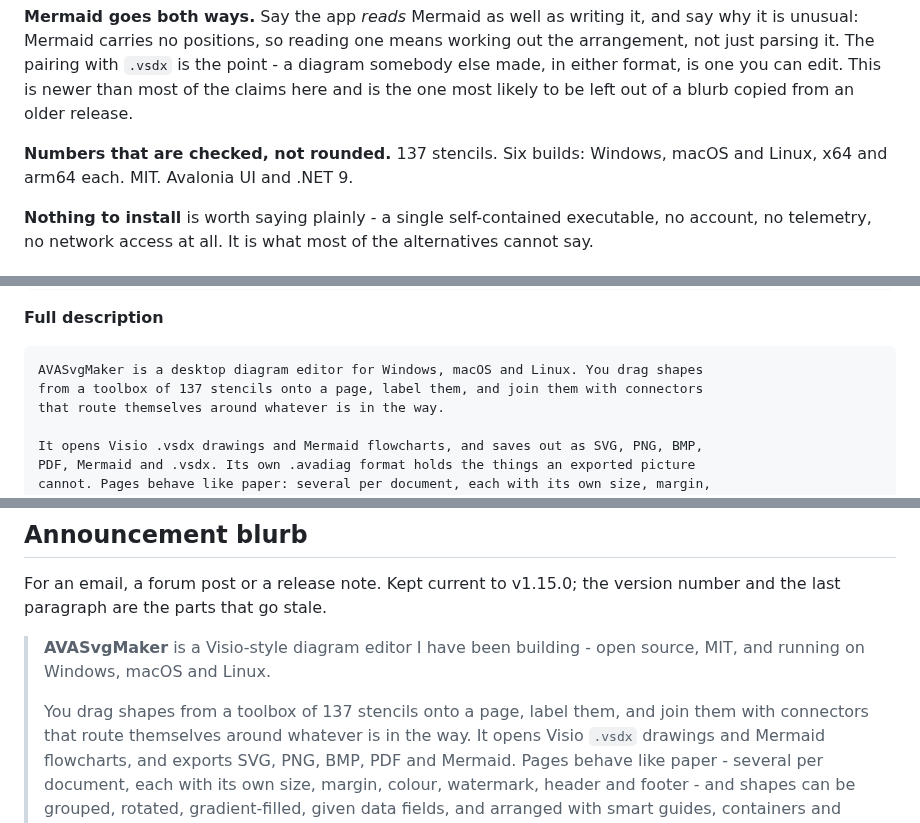
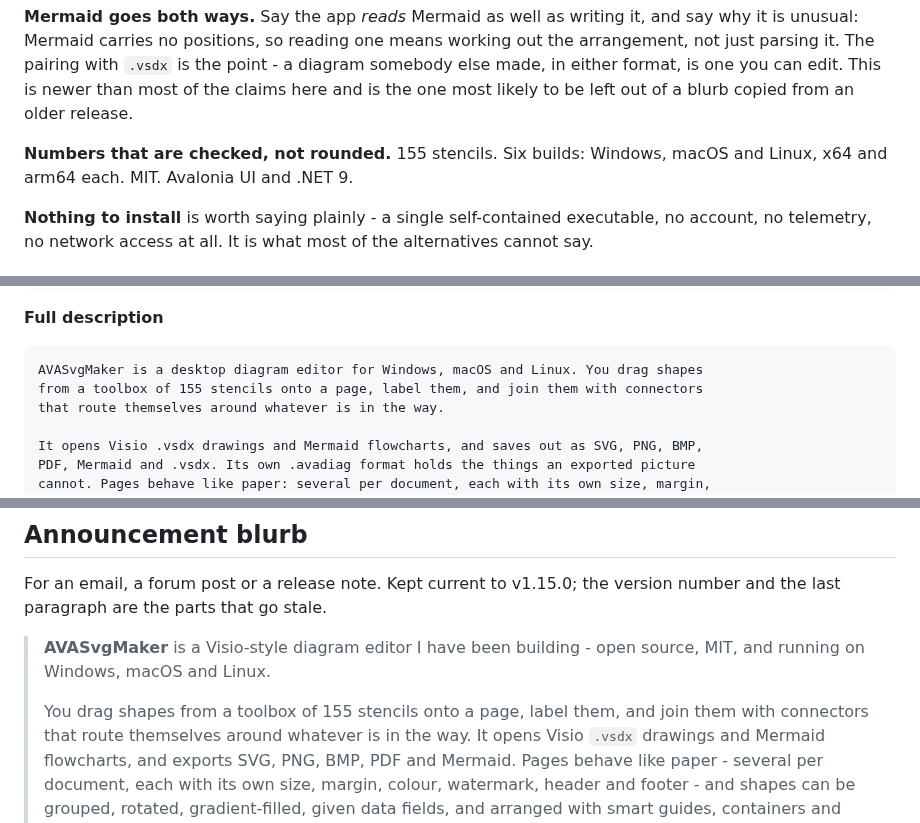
Before and after one commit to Harlock123/AVASvgMaker, a Markdown page: PROMOTION.md, 3 parts joined by grey strips. GitHub-like rendering.

```diff
--- a/PROMOTION.md
+++ b/PROMOTION.md
@@ -21,7 +21,7 @@ just parsing it. The pairing with `.vsdx` is the point - a diagram somebody else
 either format, is one you can edit. This is newer than most of the claims here and is the one
 most likely to be left out of a blurb copied from an older release.
 
-**Numbers that are checked, not rounded.** 137 stencils. Six builds: Windows, macOS and Linux,
+**Numbers that are checked, not rounded.** 155 stencils. Six builds: Windows, macOS and Linux,
 x64 and arm64 each. MIT. Avalonia UI and .NET 9.
 
 **Nothing to install** is worth saying plainly - a single self-contained executable, no
@@ -72,7 +72,7 @@ so say so - developer submissions are accepted, undeclared ones get pulled.
 **Full description**
 
     AVASvgMaker is a desktop diagram editor for Windows, macOS and Linux. You drag shapes
-    from a toolbox of 137 stencils onto a page, label them, and join them with connectors
+    from a toolbox of 155 stencils onto a page, label them, and join them with connectors
     that route themselves around whatever is in the way.
 
     It opens Visio .vsdx drawings and Mermaid flowcharts, and saves out as SVG, PNG, BMP,
@@ -122,7 +122,7 @@ the last paragraph are the parts that go stale.
 > **AVASvgMaker** is a Visio-style diagram editor I have been building - open source, MIT, and
 > running on Windows, macOS and Linux.
 >
-> You drag shapes from a toolbox of 137 stencils onto a page, label them, and join them with
+> You drag shapes from a toolbox of 155 stencils onto a page, label them, and join them with
 > connectors that route themselves around whatever is in the way. It opens Visio `.vsdx`
 > drawings and Mermaid flowcharts, and exports SVG, PNG, BMP, PDF and Mermaid. Pages behave
 > like paper - several per
```
Also changed, not shown: README.md (+10 -6 lines), USERGUIDE.md (+9 -2 lines), Images/chips.png, Images/overview.png, Images/smart-guides.png, Images/social-preview.png, Images/swimlanes.png, 8 other files.
